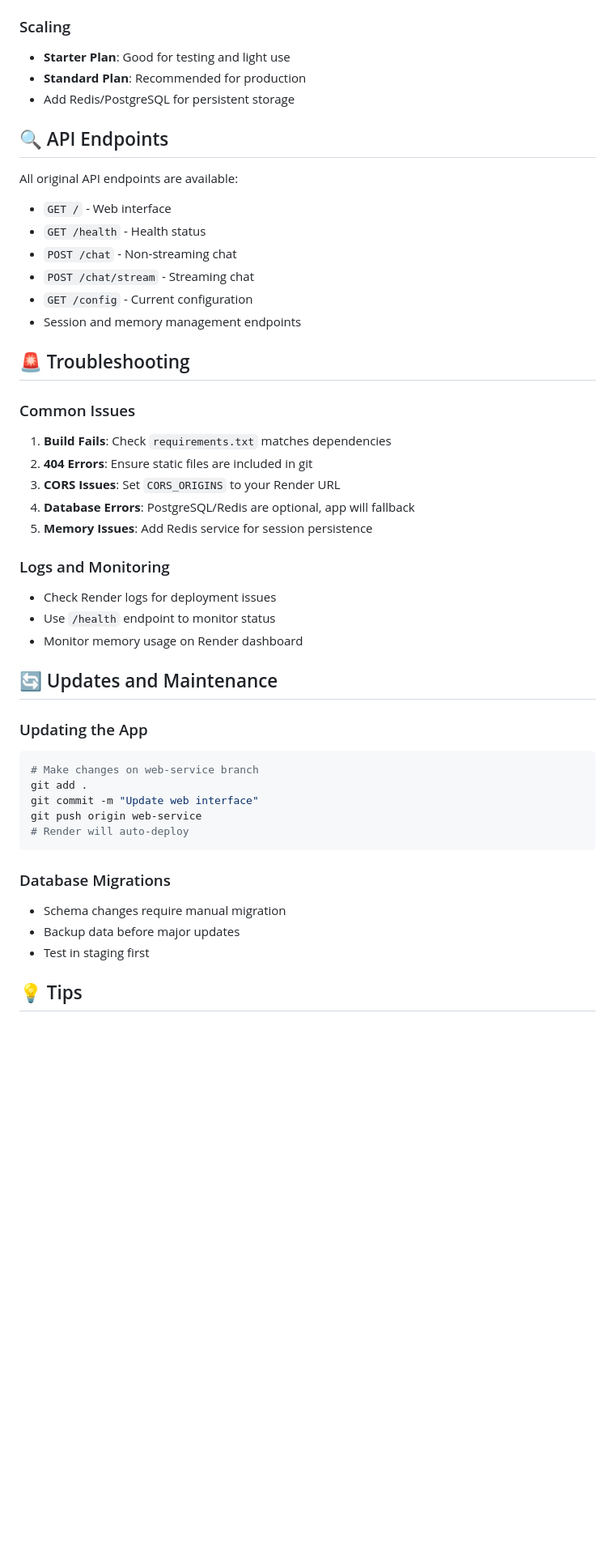
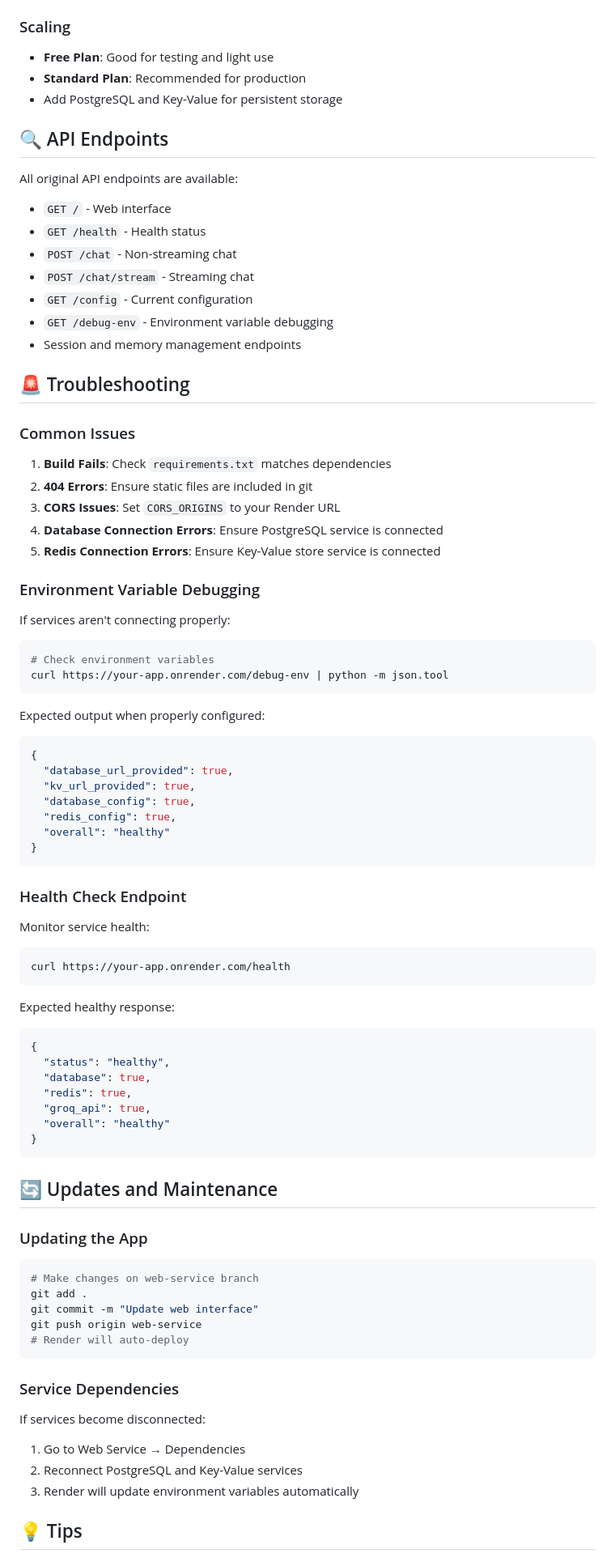
Before and after one commit to WilliamH-Systems/AxiomOS, a Markdown page: WEB_DEPLOYMENT.md, the part around one of its changes. Shown at 81% size. GitHub-like rendering; blank space fills up the shorter version.

````diff
--- a/WEB_DEPLOYMENT.md
+++ b/WEB_DEPLOYMENT.md
@@ -111,9 +118,9 @@ python fastapi_app.py
 - `gemma2-9b-it`: Google model option
 
 ### Scaling
-- **Starter Plan**: Good for testing and light use
+- **Free Plan**: Good for testing and light use
 - **Standard Plan**: Recommended for production
-- Add Redis/PostgreSQL for persistent storage
+- Add PostgreSQL and Key-Value for persistent storage
 
 ## 🔍 API Endpoints
 
@@ -124,6 +131,7 @@ All original API endpoints are available:
 - `POST /chat` - Non-streaming chat
 - `POST /chat/stream` - Streaming chat
 - `GET /config` - Current configuration
+- `GET /debug-env` - Environment variable debugging
 - Session and memory management endpoints
 
 ## 🚨 Troubleshooting
@@ -133,14 +141,45 @@ All original API endpoints are available:
 1. **Build Fails**: Check `requirements.txt` matches dependencies
 2. **404 Errors**: Ensure static files are included in git
 3. **CORS Issues**: Set `CORS_ORIGINS` to your Render URL
-4. **Database Errors**: PostgreSQL/Redis are optional, app will fallback
-5. **Memory Issues**: Add Redis service for session persistence
+4. **Database Connection Errors**: Ensure PostgreSQL service is connected
+5. **Redis Connection Errors**: Ensure Key-Value store service is connected
 
-### Logs and Monitoring
+### Environment Variable Debugging
 
-- Check Render logs for deployment issues
-- Use `/health` endpoint to monitor status
-- Monitor memory usage on Render dashboard
+If services aren't connecting properly:
+```bash
+# Check environment variables
+curl https://your-app.onrender.com/debug-env | python -m json.tool
+```
+
+Expected output when properly configured:
+```json
+{
+  "database_url_provided": true,
+  "kv_url_provided": true,
+  "database_config": true,
+  "redis_config": true,
+  "overall": "healthy"
+}
+```
+
+### Health Check Endpoint
+
+Monitor service health:
+```bash
+curl https://your-app.onrender.com/health
+```
+
+Expected healthy response:
+```json
+{
+  "status": "healthy",
+  "database": true,
+  "redis": true,
+  "groq_api": true,
+  "overall": "healthy"
+}
+```
 
 ## 🔄 Updates and Maintenance
 
@@ -153,10 +192,12 @@ git push origin web-service
 # Render will auto-deploy
 ```
 
-### Database Migrations
-- Schema changes require manual migration
-- Backup data before major updates
-- Test in staging first
+### Service Dependencies
+
+If services become disconnected:
+1. Go to Web Service → Dependencies
+2. Reconnect PostgreSQL and Key-Value services
+3. Render will update environment variables automatically
 
 ## 💡 Tips
 
````
Also changed, not shown: other parts of WEB_DEPLOYMENT.md (+45 -18 lines).
